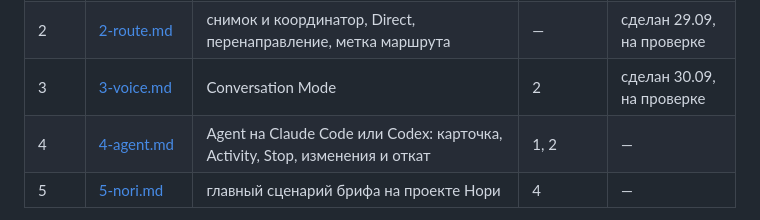
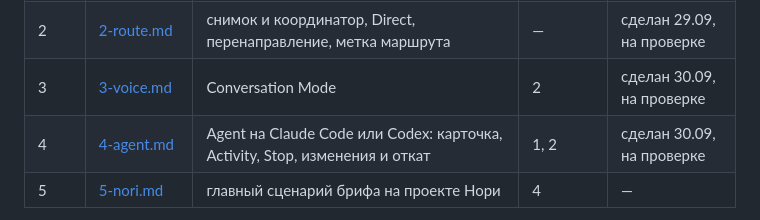
Before and after one commit to Vladlen626/LINK, a Markdown page: docs/AGENT_HARNESS_PLAN.md, the part around the change. Rendered like a GitHub page.

Commit message:
[4.10] Mark stage 4 done, awaiting review
Co-Authored-By: Claude Opus 5.5 <noreply@anthropic.com>

```diff
--- a/docs/AGENT_HARNESS_PLAN.md
+++ b/docs/AGENT_HARNESS_PLAN.md
@@ -37,7 +37,7 @@
 | 1 | [1-window.md](stages/1-window.md) | Hide, Expand-панель: задача, состояние проекта, беседа, история, рабочая папка; иконка tray, звуки | — | принят 29.09 |
 | 2 | [2-route.md](stages/2-route.md) | снимок и координатор, Direct, перенаправление, метка маршрута | — | сделан 29.09, на проверке |
 | 3 | [3-voice.md](stages/3-voice.md) | Conversation Mode | 2 | сделан 30.09, на проверке |
-| 4 | [4-agent.md](stages/4-agent.md) | Agent на Claude Code или Codex: карточка, Activity, Stop, изменения и откат | 1, 2 | — |
+| 4 | [4-agent.md](stages/4-agent.md) | Agent на Claude Code или Codex: карточка, Activity, Stop, изменения и откат | 1, 2 | сделан 30.09, на проверке |
 | 5 | [5-nori.md](stages/5-nori.md) | главный сценарий брифа на проекте Нори | 4 | — |
 
 **Почему так.** Порядок — как в брифе, с одной поправкой: Conversation Mode сам отправляет запросы, поэтому идёт после
```
